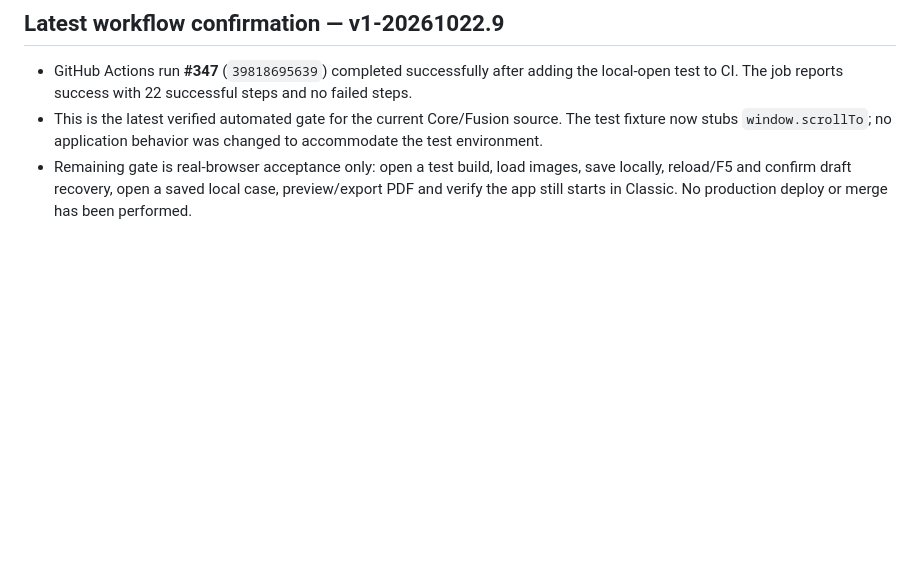
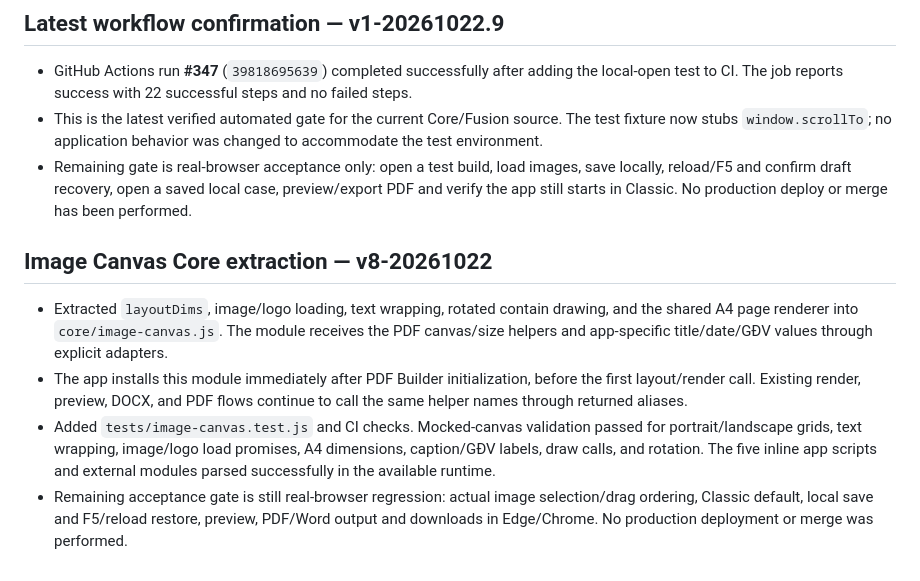
Before and after one commit to ngocttgdbt-093/pti093, a Markdown page: docs/CORE_REFACTOR_AUDIT_v1-20261022.md, the part around the change. Drawn GitHub-style; blank space fills up the shorter version.

Commit message:
docs: record Image Canvas Core extraction v8-20261022

```diff
--- a/docs/CORE_REFACTOR_AUDIT_v1-20261022.md
+++ b/docs/CORE_REFACTOR_AUDIT_v1-20261022.md
@@ -231,3 +231,11 @@ The workflow also had a duplicated draft-recovery test invocation; it has been r
 - GitHub Actions run **#347** (`39818695639`) completed successfully after adding the local-open test to CI. The job reports success with 22 successful steps and no failed steps.
 - This is the latest verified automated gate for the current Core/Fusion source. The test fixture now stubs `window.scrollTo`; no application behavior was changed to accommodate the test environment.
 - Remaining gate is real-browser acceptance only: open a test build, load images, save locally, reload/F5 and confirm draft recovery, open a saved local case, preview/export PDF and verify the app still starts in Classic. No production deploy or merge has been performed.
+
+
+## Image Canvas Core extraction — v8-20261022
+
+- Extracted `layoutDims`, image/logo loading, text wrapping, rotated contain drawing, and the shared A4 page renderer into `core/image-canvas.js`. The module receives the PDF canvas/size helpers and app-specific title/date/GĐV values through explicit adapters.
+- The app installs this module immediately after PDF Builder initialization, before the first layout/render call. Existing render, preview, DOCX, and PDF flows continue to call the same helper names through returned aliases.
+- Added `tests/image-canvas.test.js` and CI checks. Mocked-canvas validation passed for portrait/landscape grids, text wrapping, image/logo load promises, A4 dimensions, caption/GĐV labels, draw calls, and rotation. The five inline app scripts and external modules parsed successfully in the available runtime.
+- Remaining acceptance gate is still real-browser regression: actual image selection/drag ordering, Classic default, local save and F5/reload restore, preview, PDF/Word output and downloads in Edge/Chrome. No production deployment or merge was performed.
```
